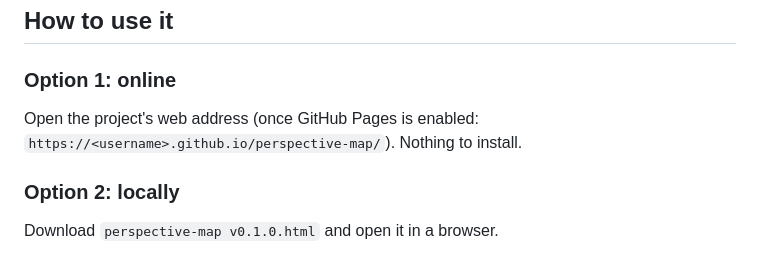
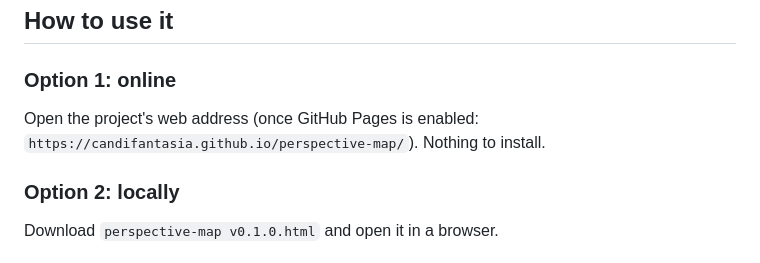
Before and after one commit to CandiFantasia/perspective-map, a Markdown page: README.md, the part around the change. Rendered like a GitHub page.

```diff
--- a/README.md
+++ b/README.md
@@ -35,7 +35,7 @@ The tool itself contains no domain knowledge and no one's personal values. It on
 
 ### Option 1: online
 
-Open the project's web address (once GitHub Pages is enabled: `https://<username>.github.io/perspective-map/`). Nothing to install.
+Open the project's web address (once GitHub Pages is enabled: `https://candifantasia.github.io/perspective-map/`). Nothing to install.
 
 ### Option 2: locally
 
```
